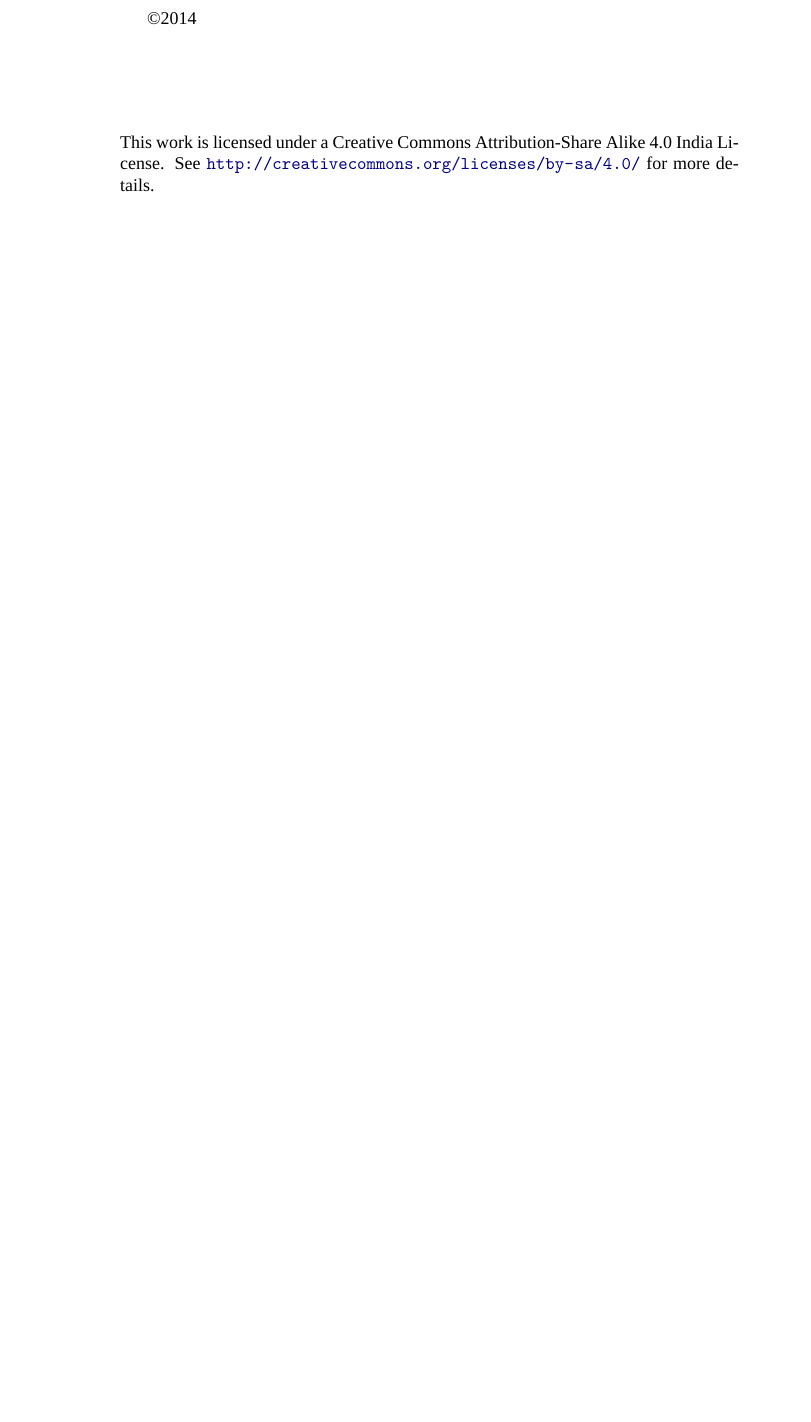
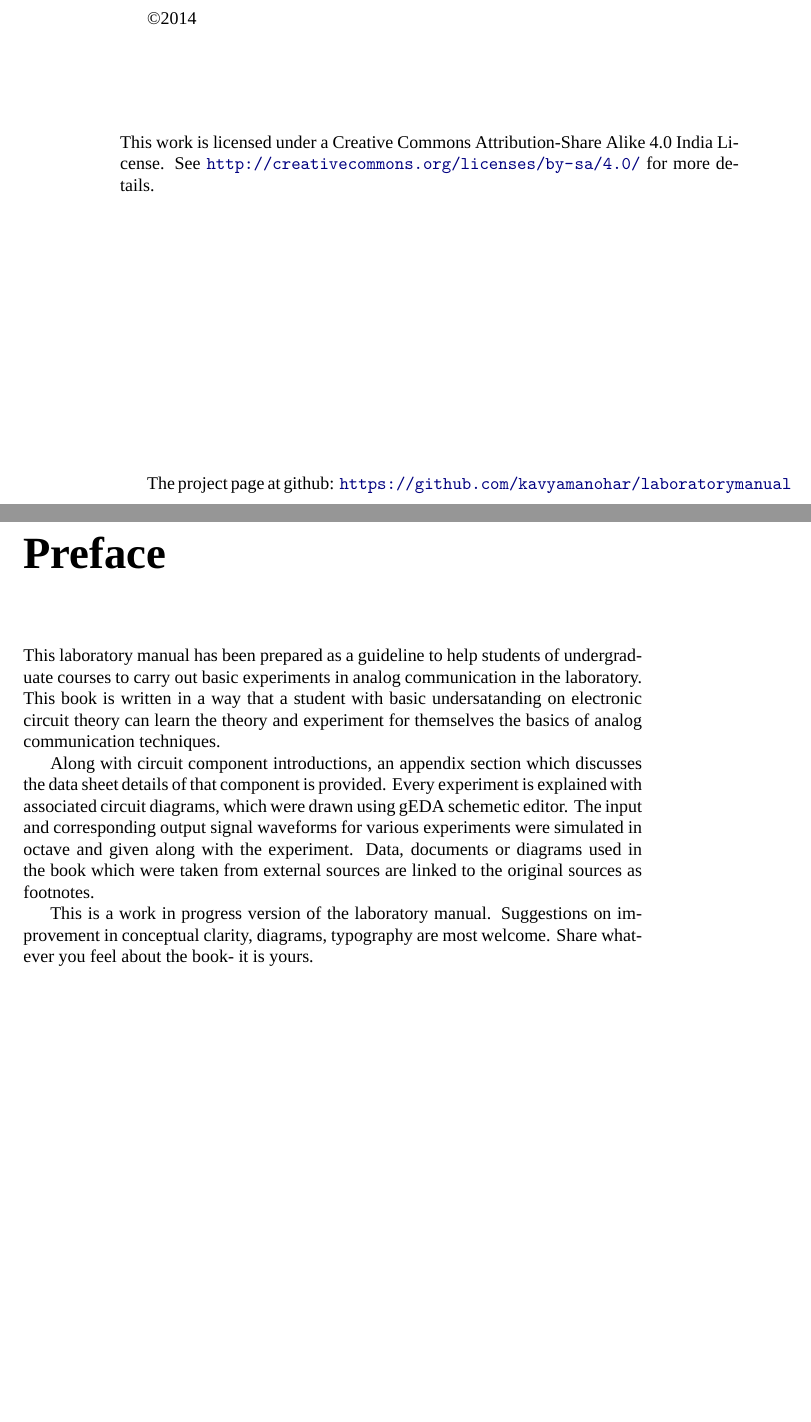
Before and after one commit to kavyamanohar/analogcommunication, a LaTeX book (analogcommunicationcircuits/analogcommunication.tex): part of page 2 of 63 before the commit and two parts of pages 2 and 3 of 65 after it, the two joined at a grey line, cut so that both start at the same text, the shorter picture padded with empty space. Compiled offline with XeLaTeX; a missing font is replaced by an installed copy or a similar font.

Commit message:
[ac] added preface section. Edited copyrights page.

```diff
--- a/analogcommunicationcircuits/analogcommunication.tex
+++ b/analogcommunicationcircuits/analogcommunication.tex
@@ -52,6 +52,10 @@ Laboratory Manual}
 \textcopyright{}2014
 \\[2cm]
 This work is licensed under a Creative Commons Attribution-Share Alike 4.0 India License. See \url{http://creativecommons.org/licenses/by-sa/4.0/} for more details.
+\\[5cm]
+
+The project page at github: \url{https://github.com/kavyamanohar/laboratorymanual}
+
 %------------------------------------------------------------
 
 \clearpage
```
Also changed, not shown: analogcommunicationcircuits/analogcommunication.tex (1 more changed lines).
